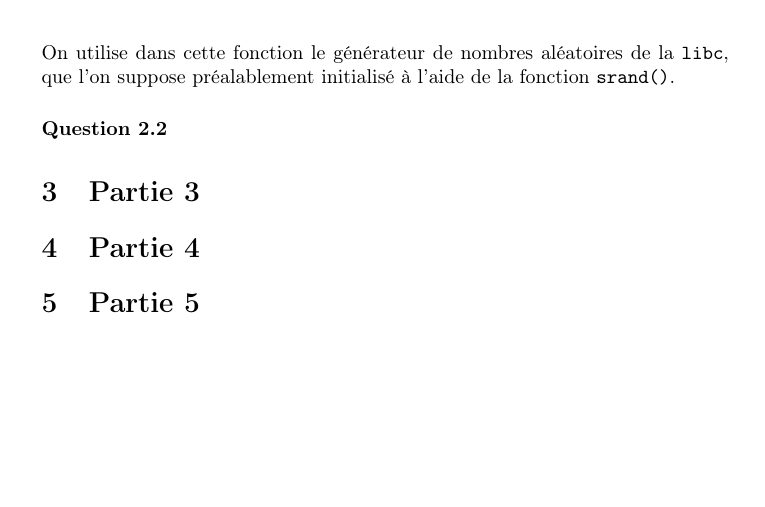
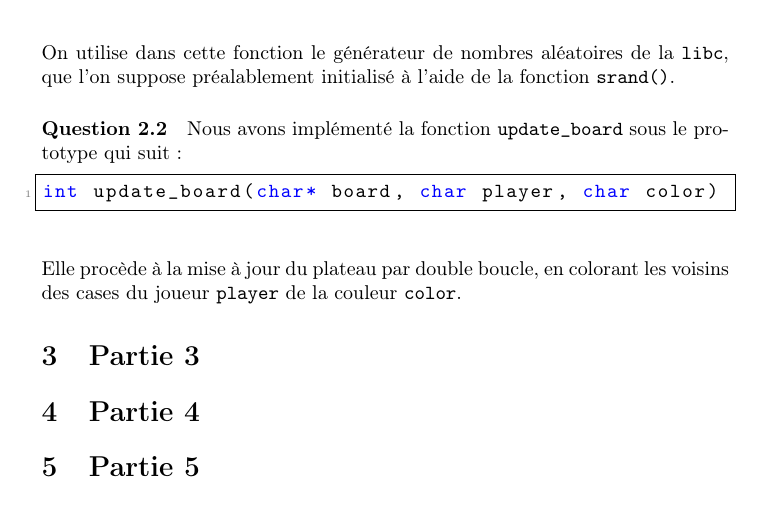
Before and after one commit to Cocodidou/7colors, a LaTeX document (report/bihel_ferry_7colors.tex): part of the page before the commit and part of page 1 of 2 after it, cut so that both start at the same text, the shorter picture padded with empty space. Compiled offline with pdfLaTeX.

Commit message:
question 2.2

```diff
--- a/report/bihel_ferry_7colors.tex
+++ b/report/bihel_ferry_7colors.tex
@@ -32,7 +32,7 @@
                                    % indentation of code (possibly needs
                                    % columns=flexible)
   keywordstyle=\color{blue},       % keyword style
-  language=Octave,                 % the language of the code
+  language=C,                      % the language of the code
   otherkeywords={*,...},           % if you want to add more keywords to the set
   numbers=left,                    % where to put the line-numbers; possible
                                    % values are (none, left, right)
@@ -79,3 +79,10 @@ On utilise dans cette fonction le générateur de nombres aléatoires de la
 fonction \texttt{srand()}.
 
     \paragraph{Question 2.2}
+    Nous avons implémenté la fonction \texttt{update\_board} sous le prototype
+qui suit :
+\begin{lstlisting}
+int update_board(char* board, char player, char color)
+\end{lstlisting}
+Elle procède à la mise à jour du plateau par double boucle, en colorant les
+voisins des cases du joueur \texttt{player} de la couleur \texttt{color}.
```
Also changed, not shown: report/bihel_ferry_7colors.tex (5 more changed lines).
